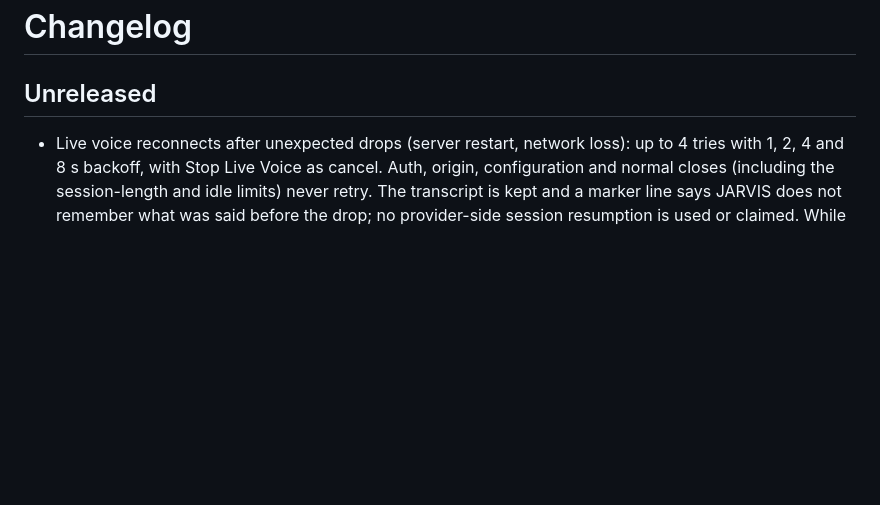
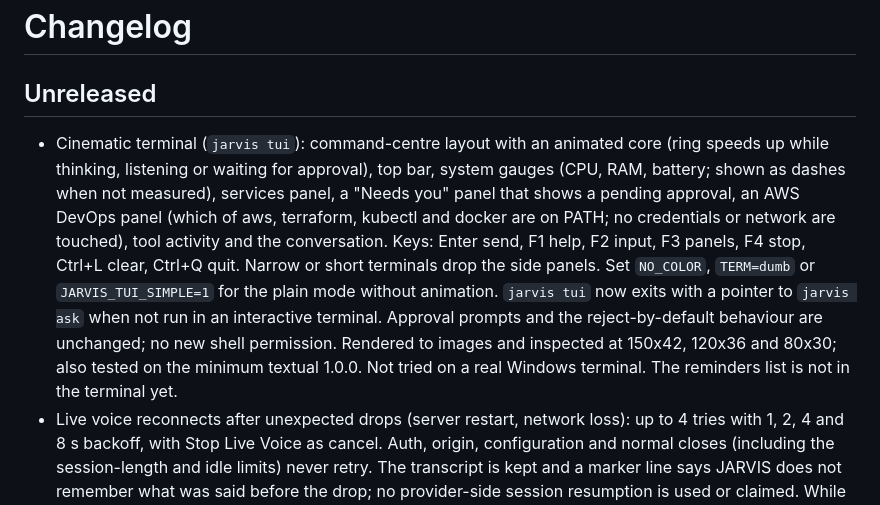
Before and after one commit to Ashokkunchala/Jarvis-Personal-AI, a Markdown page: CHANGELOG.md, the part around the change. Rendered like a GitHub page; blank space fills up the shorter version.

```diff
--- a/CHANGELOG.md
+++ b/CHANGELOG.md
@@ -1,6 +1,7 @@
 # Changelog
 
 ## Unreleased
+- Cinematic terminal (`jarvis tui`): command-centre layout with an animated core (ring speeds up while thinking, listening or waiting for approval), top bar, system gauges (CPU, RAM, battery; shown as dashes when not measured), services panel, a "Needs you" panel that shows a pending approval, an AWS DevOps panel (which of aws, terraform, kubectl and docker are on PATH; no credentials or network are touched), tool activity and the conversation. Keys: Enter send, F1 help, F2 input, F3 panels, F4 stop, Ctrl+L clear, Ctrl+Q quit. Narrow or short terminals drop the side panels. Set `NO_COLOR`, `TERM=dumb` or `JARVIS_TUI_SIMPLE=1` for the plain mode without animation. `jarvis tui` now exits with a pointer to `jarvis ask` when not run in an interactive terminal. Approval prompts and the reject-by-default behaviour are unchanged; no new shell permission. Rendered to images and inspected at 150x42, 120x36 and 80x30; also tested on the minimum textual 1.0.0. Not tried on a real Windows terminal. The reminders list is not in the terminal yet.
 - Live voice reconnects after unexpected drops (server restart, network loss): up to 4 tries with 1, 2, 4 and 8 s backoff, with Stop Live Voice as cancel. Auth, origin, configuration and normal closes (including the session-length and idle limits) never retry. The transcript is kept and a marker line says JARVIS does not remember what was said before the drop; no provider-side session resumption is used or claimed. While reconnecting, the microphone is off and the page says so (core title, mode line, readiness gauge and services panel no longer say the session is active).
 - Fixed a race: if the connection closed while the browser was still starting the microphone, the microphone could stay on with no session. It is now released immediately. Found with a browser test that kills and restarts the server.
 - On screens 860 px wide or less, the voice approval prompt is pinned to the bottom of the viewport so it is visible wherever you scroll. It shows a countdown to the automatic denial, has Approve, Deny and Stop voice buttons, does not trap keyboard focus, and the page keeps bottom padding while it is open. Checked in headless Chrome at 390 px (scrolled to top, middle and bottom; Tab order; timeout removal; no reminder created on timeout). "Gemini Live model" now reads "Session opened (audio not verified)" so an open session is not mistaken for proof the real model works.
```
